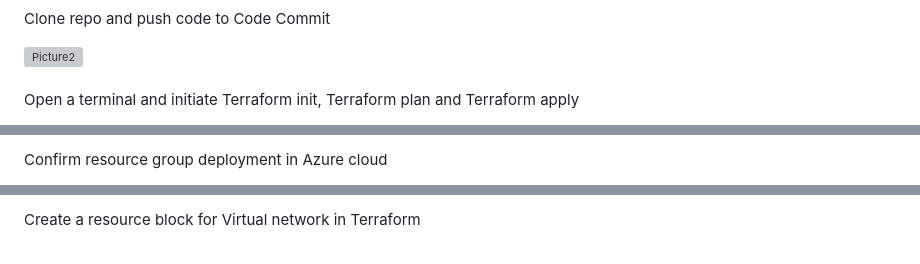
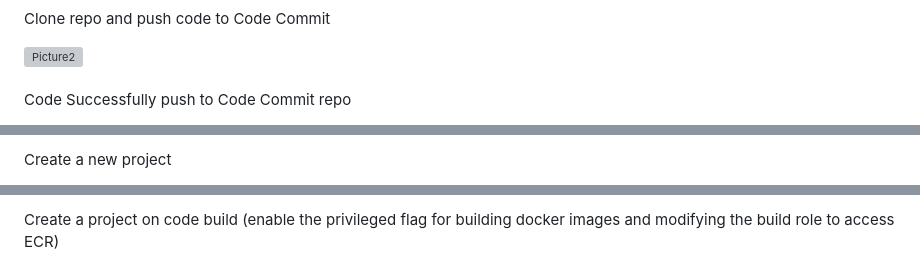
Before and after one commit to iukpabia/AWS-CICD-with-Fargate-ECS-ECR-Docker, a Markdown page: README.md, 3 parts joined by grey strips. Drawn GitHub-style; grey boxes are pictures that could not be loaded.

```diff
--- a/README.md
+++ b/README.md
@@ -36,5 +36,5 @@ Clone repo and push code to Code Commit <br/>
 <br />
 <br />
 
-Open a terminal and initiate Terraform init, Terraform plan and Terraform apply <br/>
+Code Successfully push to Code Commit repo <br/>
 
@@ -43,5 +44,5 @@ Open a terminal and initiate Terraform init, Terraform plan and Terraform apply
 <br />
 <br />
 
-Confirm resource group deployment in Azure cloud <br/>
+Create a new project <br/>
 
@@ -49,5 +50,7 @@ Confirm resource group deployment in Azure cloud <br/>
 <br />
 <br />
 
-Create a resource block for Virtual network in Terraform <br/>
+Create a project on code build (enable the privileged flag for building docker images and modifying the build
+role to access ECR)
+ <br/>
 
```
Also changed, not shown: other parts of README.md (+9 -5 lines).
